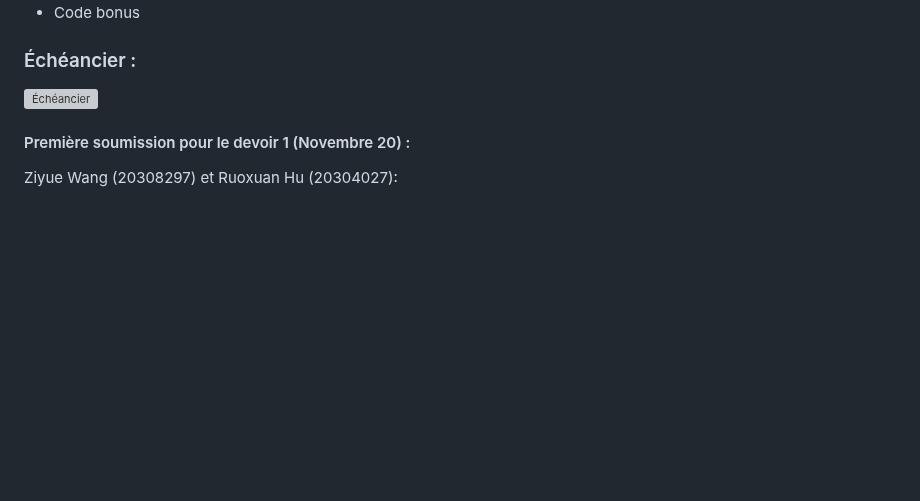
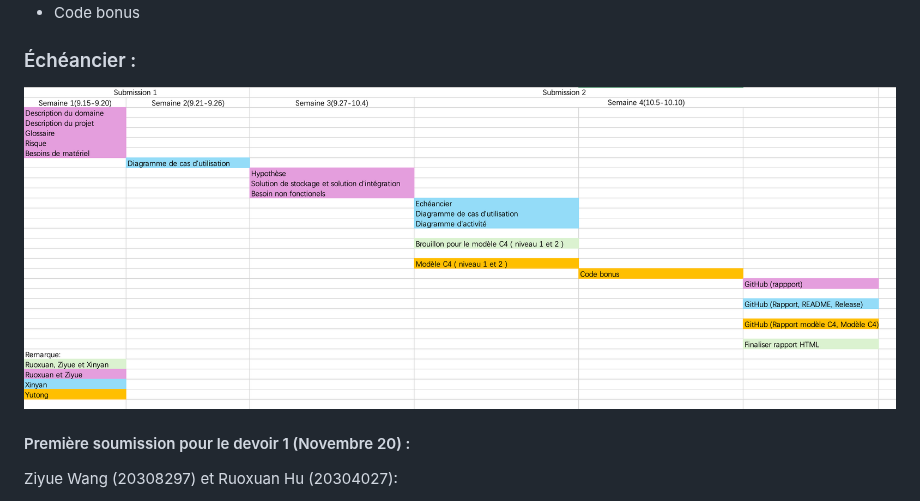
Before and after one commit to zxxyyy0429/IFT2255-devoir1, a Markdown page: docs/rapport.md, the part around one of its changes. Drawn GitHub-style; blank space fills up the shorter version; grey boxes are pictures that could not be loaded.

Commit message:
Replace schedule images in rapport.md
Updated the schedule images in rapport.md.

```diff
--- a/docs/rapport.md
+++ b/docs/rapport.md
@@ -128,7 +128,7 @@ Yutong Zhu (20310738):
 - Code bonus
 
 ### Échéancier :
-![Échéancier](diagrams/Echéancier.png)
+![Échéancier](diagrams/Echeancier1.png)
 
 
 
```
Also changed, not shown: other parts of docs/rapport.md (+1 -1 lines).
